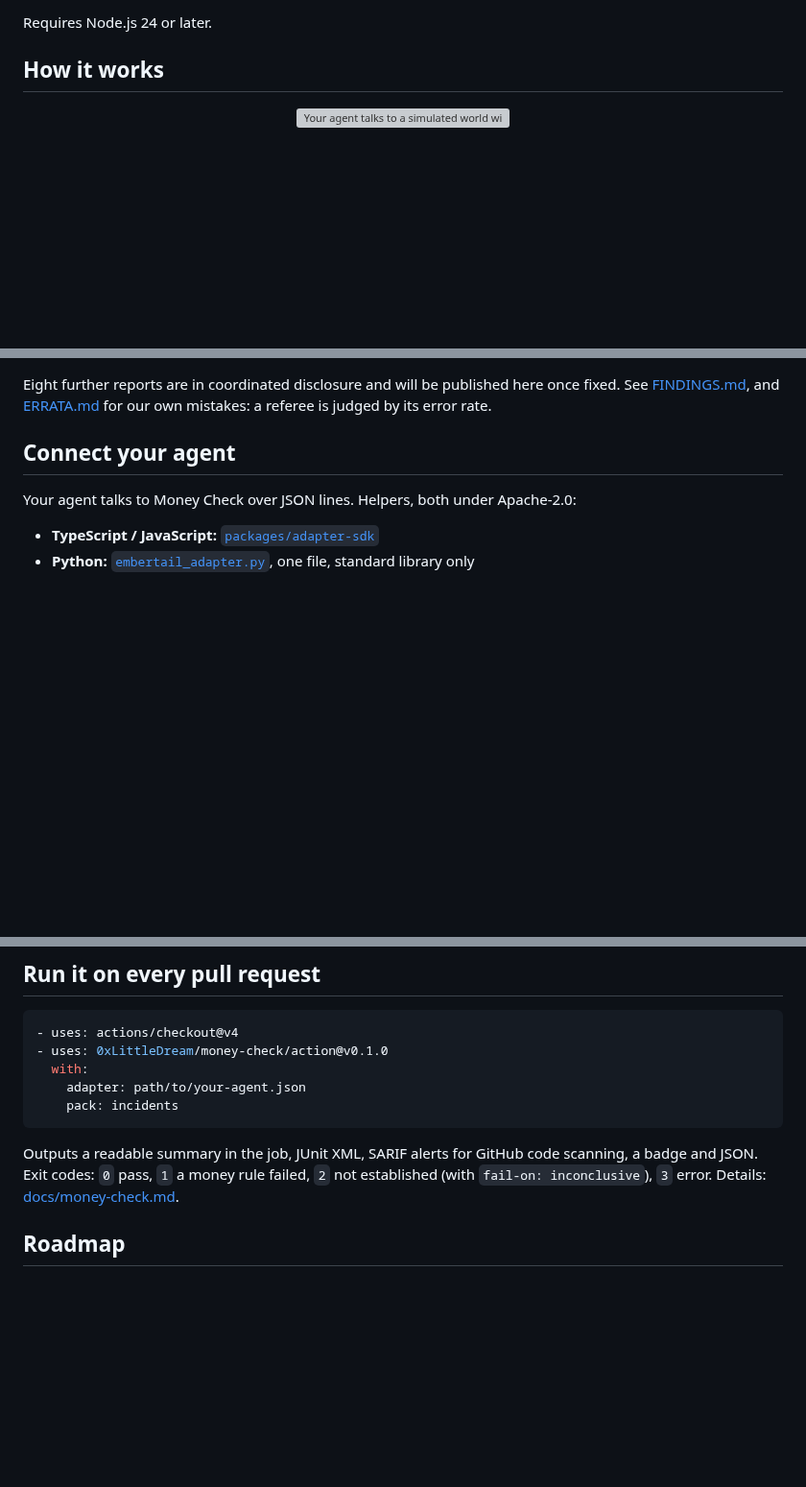
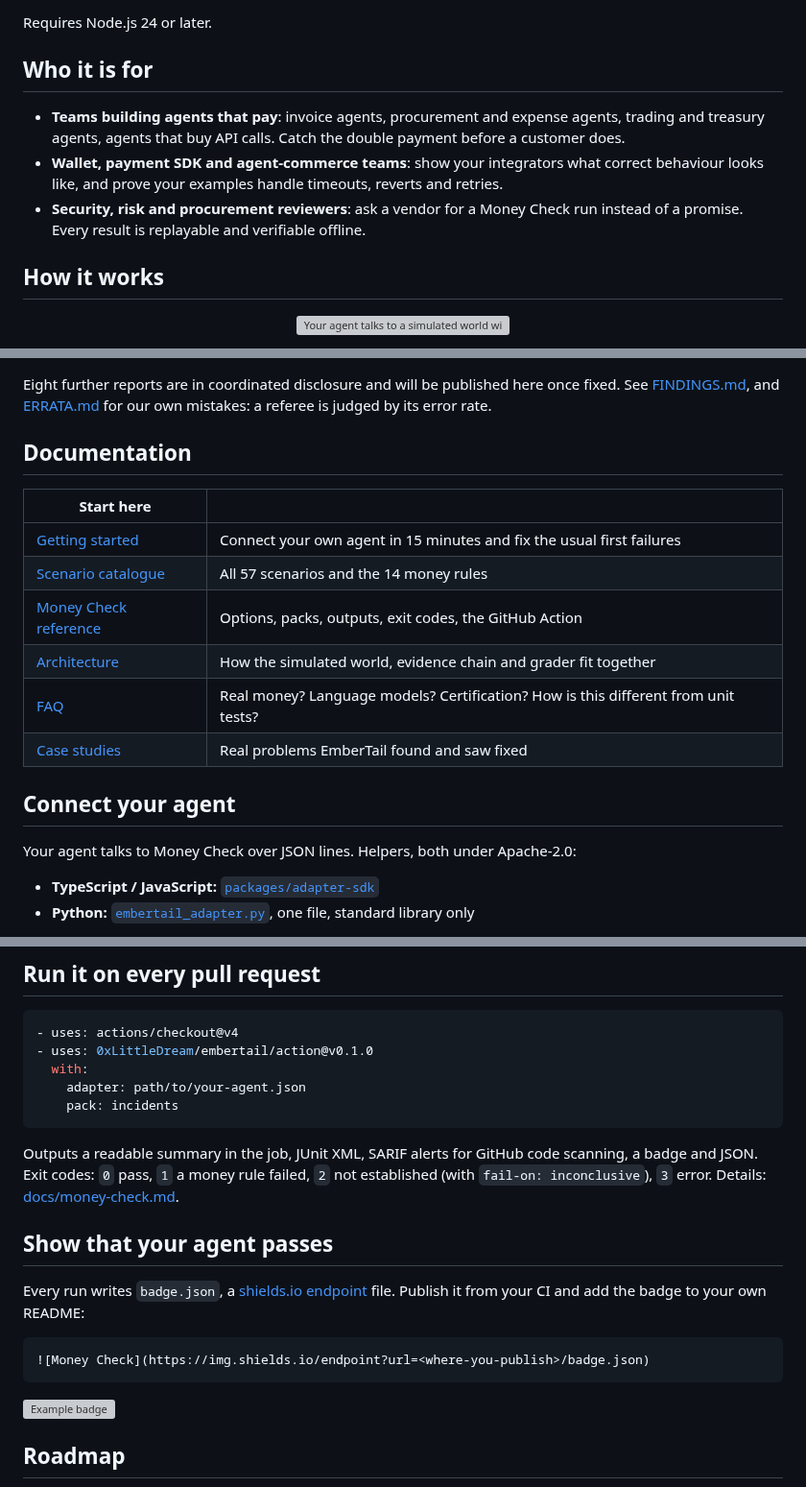
Before and after one commit to 0xLittleDream/embertail, a Markdown page: README.md, 3 parts joined by grey strips. Shown at 96% size. Drawn GitHub-style; blank space fills up the shorter version; grey boxes are pictures that could not be loaded.

````diff
--- a/README.md
+++ b/README.md
@@ -48,6 +52,15 @@ npm run embertail -- check --adapter examples/baselines/blind-payer.json --trust
 </p>
 
 Requires Node.js 24 or later.
+
+## Who it is for
+
+- **Teams building agents that pay**: invoice agents, procurement and expense agents, trading and
+  treasury agents, agents that buy API calls. Catch the double payment before a customer does.
+- **Wallet, payment SDK and agent-commerce teams**: show your integrators what correct behaviour
+  looks like, and prove your examples handle timeouts, reverts and retries.
+- **Security, risk and procurement reviewers**: ask a vendor for a Money Check run instead of a
+  promise. Every result is replayable and verifiable offline.
 
 ## How it works
 
@@ -112,6 +130,17 @@ EmberTail reports problems privately, waits for the fix, and only then writes th
 Eight further reports are in coordinated disclosure and will be published here once fixed. See
 [FINDINGS.md](FINDINGS.md), and [ERRATA.md](ERRATA.md) for our own mistakes: a referee is judged
 by its error rate.
+
+## Documentation
+
+| Start here                                   |                                                                                    |
+| -------------------------------------------- | ---------------------------------------------------------------------------------- |
+| [Getting started](docs/getting-started.md)   | Connect your own agent in 15 minutes and fix the usual first failures              |
+| [Scenario catalogue](docs/scenarios.md)      | All 57 scenarios and the 14 money rules                                            |
+| [Money Check reference](docs/money-check.md) | Options, packs, outputs, exit codes, the GitHub Action                             |
+| [Architecture](docs/architecture.md)         | How the simulated world, evidence chain and grader fit together                    |
+| [FAQ](docs/faq.md)                           | Real money? Language models? Certification? How is this different from unit tests? |
+| [Case studies](docs/case-studies/README.md)  | Real problems EmberTail found and saw fixed                                        |
 
 ## Connect your agent
 
@@ -131,7 +160,7 @@ trust.
 
 ```yaml
 - uses: actions/checkout@v4
-- uses: 0xLittleDream/money-check/action@v0.1.0
+- uses: 0xLittleDream/embertail/action@v0.1.0
   with:
     adapter: path/to/your-agent.json
     pack: incidents
@@ -140,6 +169,17 @@ trust.
 Outputs a readable summary in the job, JUnit XML, SARIF alerts for GitHub code scanning, a badge
 and JSON. Exit codes: `0` pass, `1` a money rule failed, `2` not established (with
 `fail-on: inconclusive`), `3` error. Details: [docs/money-check.md](docs/money-check.md).
+
+## Show that your agent passes
+
+Every run writes `badge.json`, a [shields.io endpoint](https://shields.io/badges/endpoint-badge)
+file. Publish it from your CI and add the badge to your own README:
+
+```markdown
+![Money Check](https://img.shields.io/endpoint?url=<where-you-publish>/badge.json)
+```
+
+<img alt="Example badge" src="https://img.shields.io/badge/money%20check-7%2F7%20rules%20pass-4ade80">
 
 ## Roadmap
 
````
Also changed, not shown: other parts of README.md (+11 -2 lines), .github/pull_request_template.md (added, +8 -0 lines), CHANGELOG.md (added, +14 -0 lines), CODE_OF_CONDUCT.md (added, +83 -0 lines), docs/README.md (added, +10 -0 lines), docs/architecture.md (added, +45 -0 lines), docs/faq.md (added, +58 -0 lines), docs/getting-started.md (added, +124 -0 lines), docs/money-check.md (+1 -1 lines), assets/social-preview.png (added), 7 other files.
